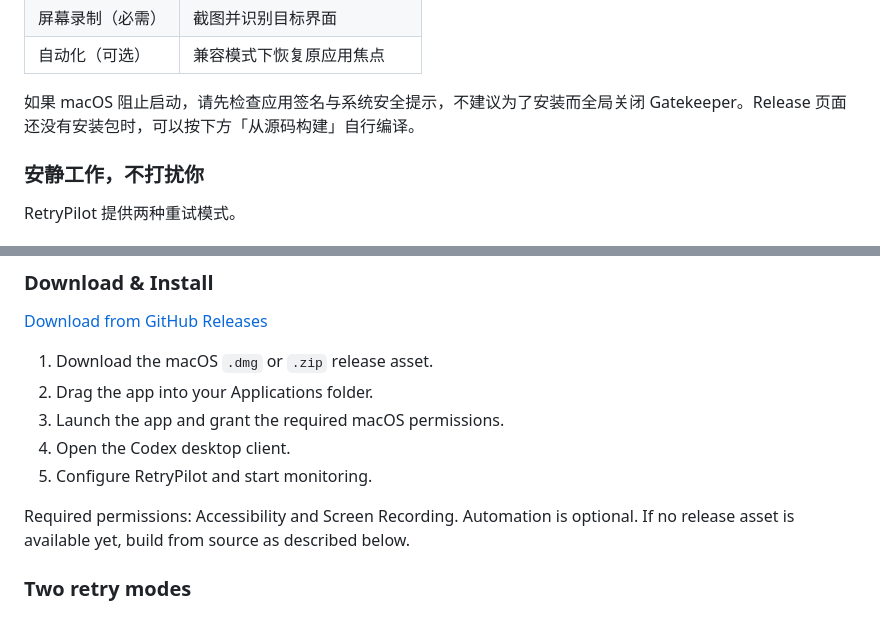
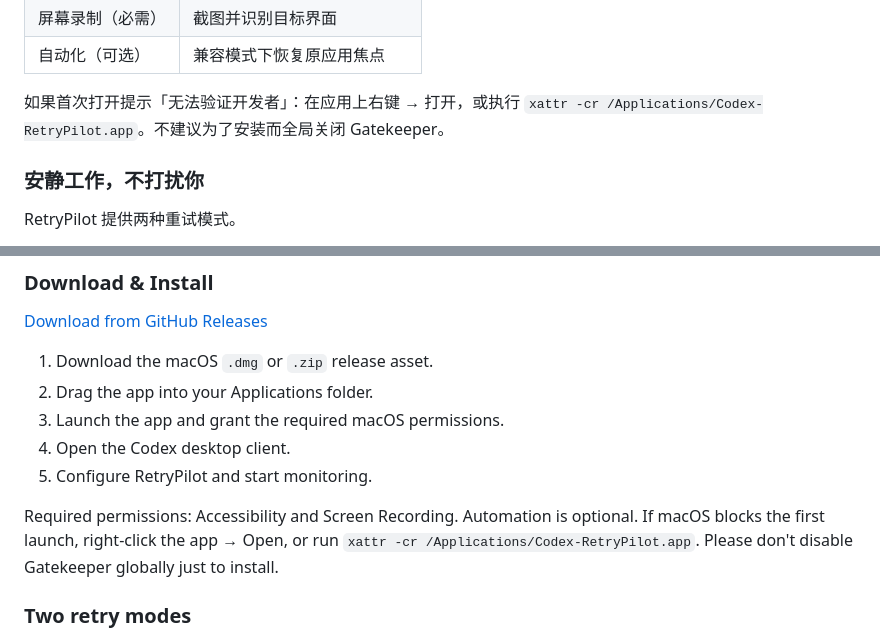
Before and after one commit to yuxi1989/Codex-RetryPilot, a Markdown page: README.md, 2 parts joined by grey strips. GitHub-like rendering.

Commit message:
docs: Gatekeeper first-launch hint; releases are live

```diff
--- a/README.md
+++ b/README.md
@@ -59,7 +59,7 @@
 | 屏幕录制（必需） | 截图并识别目标界面 |
 | 自动化（可选） | 兼容模式下恢复原应用焦点 |
 
-如果 macOS 阻止启动，请先检查应用签名与系统安全提示，不建议为了安装而全局关闭 Gatekeeper。Release 页面还没有安装包时，可以按下方「从源码构建」自行编译。
+如果首次打开提示「无法验证开发者」：在应用上右键 → 打开，或执行 `xattr -cr /Applications/Codex-RetryPilot.app`。不建议为了安装而全局关闭 Gatekeeper。
 
 ### 安静工作，不打扰你
 
@@ -165,7 +165,7 @@ Codex-RetryPilot detects this error, finds the Retry button, and automatically a
 4. Open the Codex desktop client.
 5. Configure RetryPilot and start monitoring.
 
-Required permissions: Accessibility and Screen Recording. Automation is optional. If no release asset is available yet, build from source as described below.
+Required permissions: Accessibility and Screen Recording. Automation is optional. If macOS blocks the first launch, right-click the app → Open, or run `xattr -cr /Applications/Codex-RetryPilot.app`. Please don't disable Gatekeeper globally just to install.
 
 ### Two retry modes
 
```
Also changed, not shown: 项目介绍.md (+1 -1 lines).
